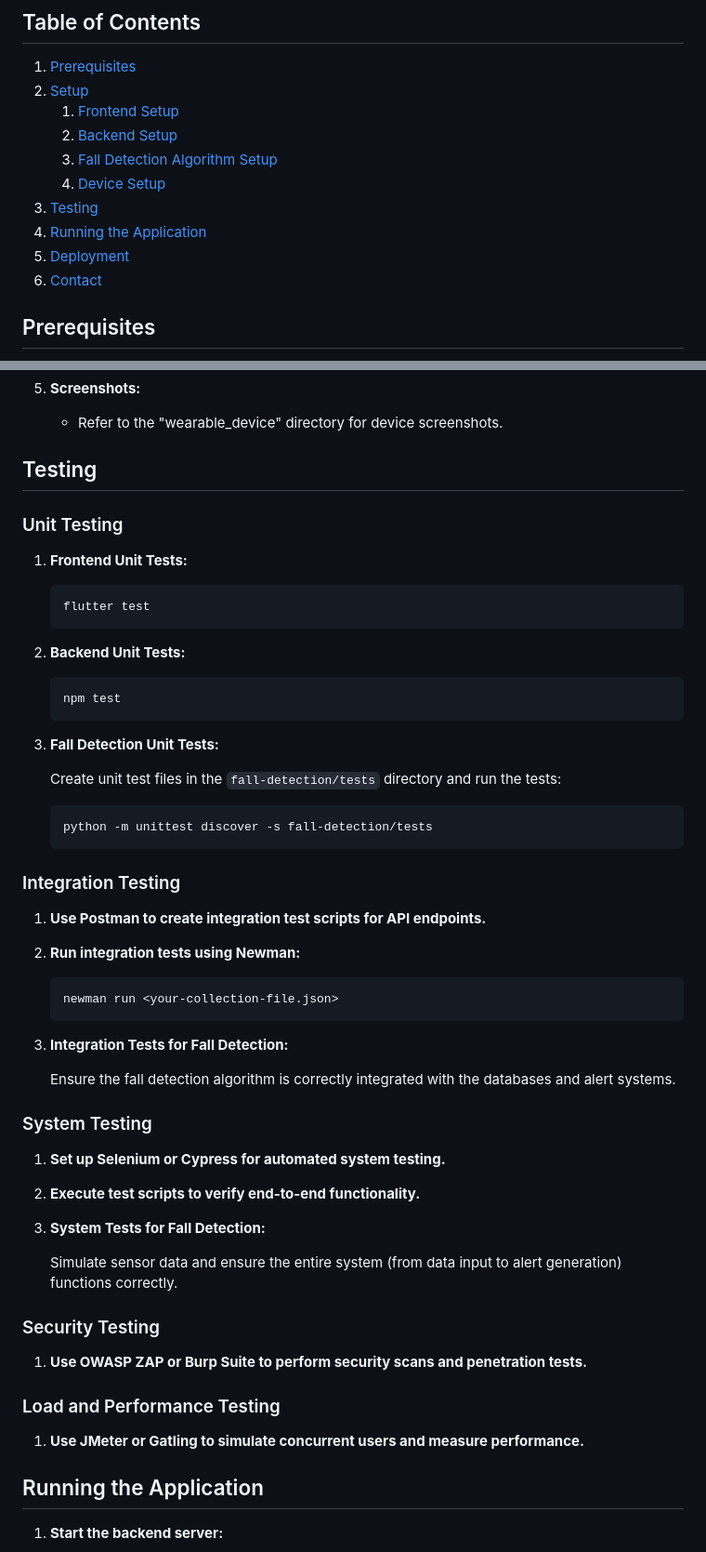
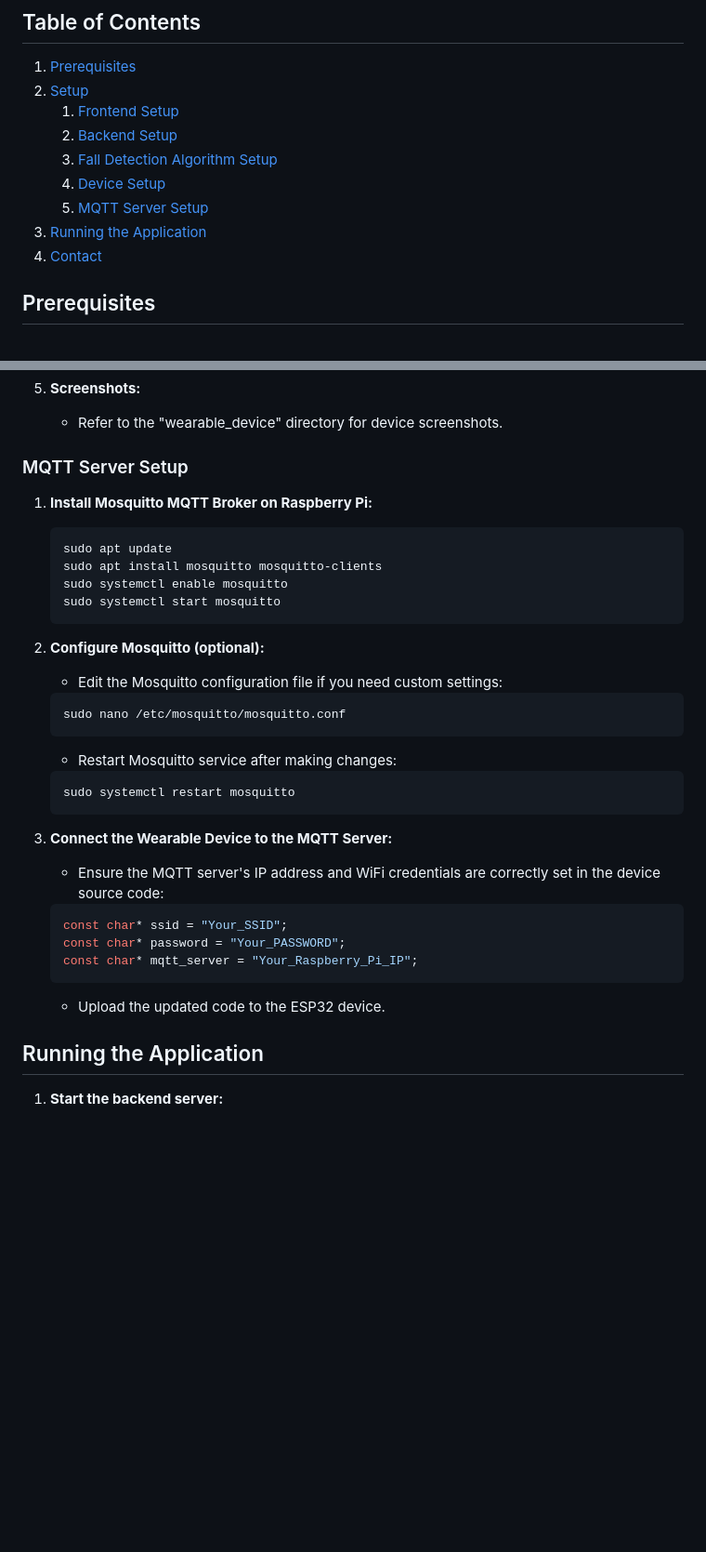
Before and after one commit to AlexS1402/Elderly-Care-System, a Markdown page: README.md, 2 parts joined by grey strips. Shown at 93% size. Drawn GitHub-style; blank space fills up the shorter version.

Commit message:
Your commit message

````diff
--- a/README.md
+++ b/README.md
@@ -12,10 +12,9 @@ The Elderly Care System is designed to provide caregivers with a dashboard to mo
     2. [Backend Setup](#backend-setup)
     3. [Fall Detection Algorithm Setup](#fall-detection-algorithm-setup)
     4. [Device Setup](#device-setup)
-3. [Testing](#testing)
-4. [Running the Application](#running-the-application)
-5. [Deployment](#deployment)
-6. [Contact](#contact)
+    5. [MQTT Server Setup](#mqtt-server-setup)
+3. [Running the Application](#running-the-application)
+4. [Contact](#contact)
 
 ## Prerequisites
 
@@ -175,59 +174,41 @@ The Elderly Care System is designed to provide caregivers with a dashboard to mo
 5. **Screenshots:**
     - Refer to the "wearable_device" directory for device screenshots.
 
-## Testing
+### MQTT Server Setup
 
-### Unit Testing
-
-1. **Frontend Unit Tests:**
+1. **Install Mosquitto MQTT Broker on Raspberry Pi:**
 
     ```sh
-    flutter test
+    sudo apt update
+    sudo apt install mosquitto mosquitto-clients
+    sudo systemctl enable mosquitto
+    sudo systemctl start mosquitto
     ```
 
-2. **Backend Unit Tests:**
+2. **Configure Mosquitto (optional):**
+
+    - Edit the Mosquitto configuration file if you need custom settings:
 
     ```sh
-    npm test
+    sudo nano /etc/mosquitto/mosquitto.conf
     ```
 
-3. **Fall Detection Unit Tests:**
-
-    Create unit test files in the `fall-detection/tests` directory and run the tests:
+    - Restart Mosquitto service after making changes:
 
     ```sh
-    python -m unittest discover -s fall-detection/tests
+    sudo systemctl restart mosquitto
     ```
 
-### Integration Testing
+3. **Connect the Wearable Device to the MQTT Server:**
+    - Ensure the MQTT server's IP address and WiFi credentials are correctly set in the device source code:
 
-1. **Use Postman to create integration test scripts for API endpoints.**
-2. **Run integration tests using Newman:**
-
-    ```sh
-    newman run <your-collection-file.json>
+    ```cpp
+    const char* ssid = "Your_SSID";
+    const char* password = "Your_PASSWORD";
+    const char* mqtt_server = "Your_Raspberry_Pi_IP";
     ```
 
-3. **Integration Tests for Fall Detection:**
-
-    Ensure the fall detection algorithm is correctly integrated with the databases and alert systems.
-
-### System Testing
-
-1. **Set up Selenium or Cypress for automated system testing.**
-2. **Execute test scripts to verify end-to-end functionality.**
-
-3. **System Tests for Fall Detection:**
-
-    Simulate sensor data and ensure the entire system (from data input to alert generation) functions correctly.
-
-### Security Testing
-
-1. **Use OWASP ZAP or Burp Suite to perform security scans and penetration tests.**
-
-### Load and Performance Testing
-
-1. **Use JMeter or Gatling to simulate concurrent users and measure performance.**
+    - Upload the updated code to the ESP32 device.
 
 ## Running the Application
 
````
Also changed, not shown: other parts of README.md (+2 -28 lines).
